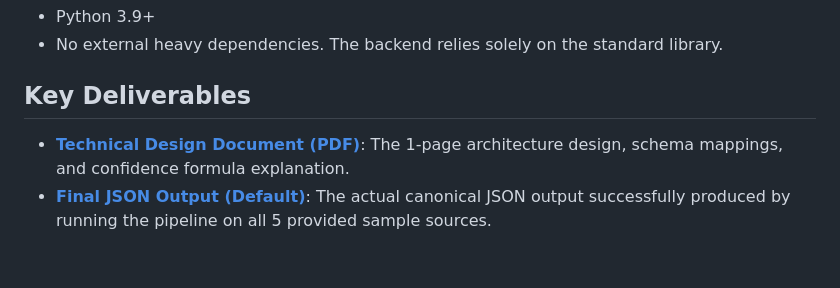
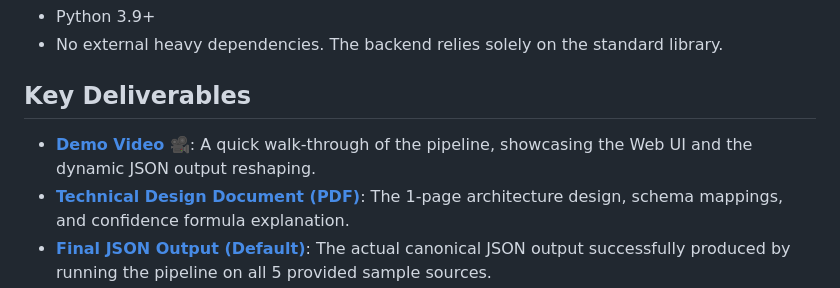
Before and after one commit to chitranshuajmera0000/eightfold-candidate-transformer, a Markdown page: README.md, the part around the change. Rendered like a GitHub page; blank space fills up the shorter version.

Commit message:
docs: Add demo video link to README

```diff
--- a/README.md
+++ b/README.md
@@ -14,6 +14,7 @@ This pipeline far exceeds the minimum assignment requirements by fully integrati
 * No external heavy dependencies. The backend relies solely on the standard library.
 
 ## Key Deliverables
+* **[Demo Video 🎥](https://drive.google.com/file/d/1inY_-iKspM0M7oWw1poYeVDoGurijVOF/view?usp=sharing)**: A quick walk-through of the pipeline, showcasing the Web UI and the dynamic JSON output reshaping.
 * **[Technical Design Document (PDF)](docs/Chitranshu_Ajmera_ajmerachitranshu951@gmail.com_Eightfold.pdf)**: The 1-page architecture design, schema mappings, and confidence formula explanation.
 * **[Final JSON Output (Default)](final_output.json)**: The actual canonical JSON output successfully produced by running the pipeline on all 5 provided sample sources.
 * **[Custom JSON Output (Configured)](custom_output.json)**: The reshaped JSON output produced by passing the `sample_config.json` to the engine, demonstrating the dynamic projection layer.
```
